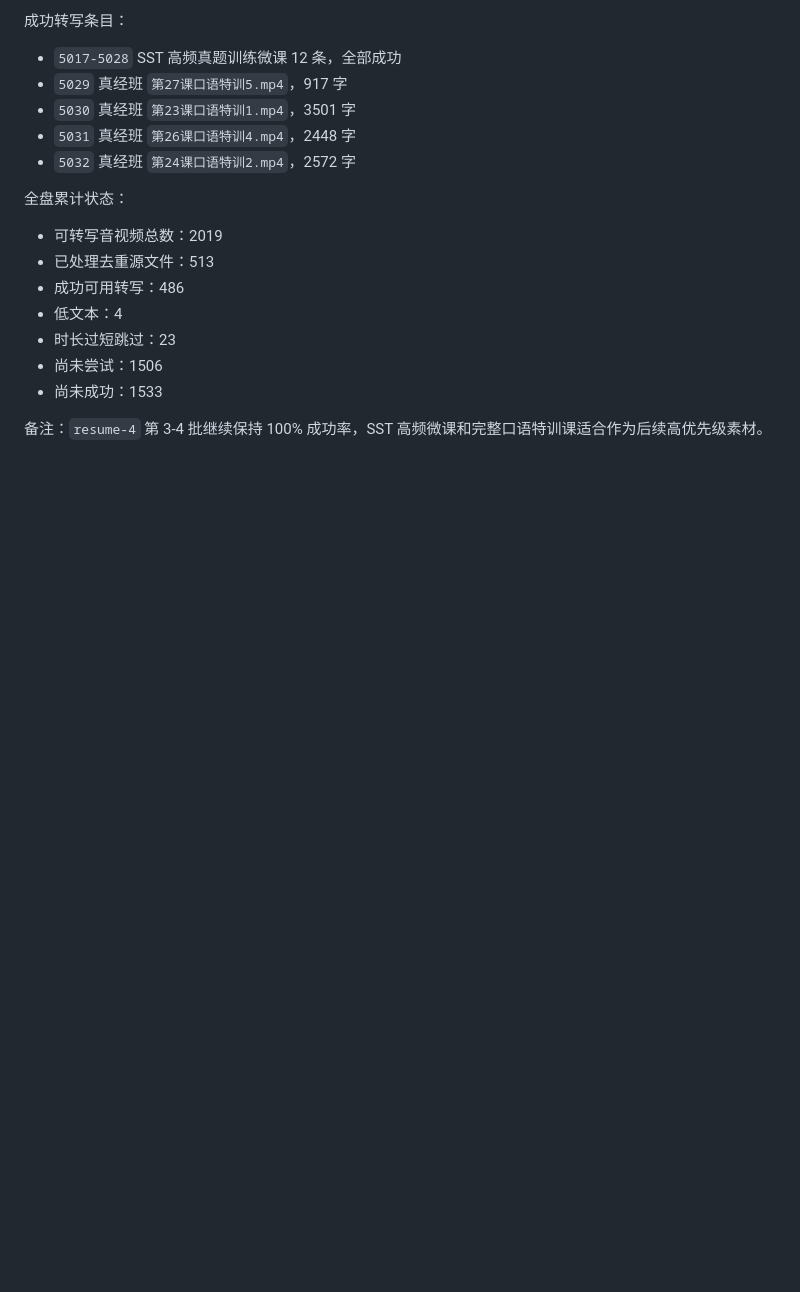
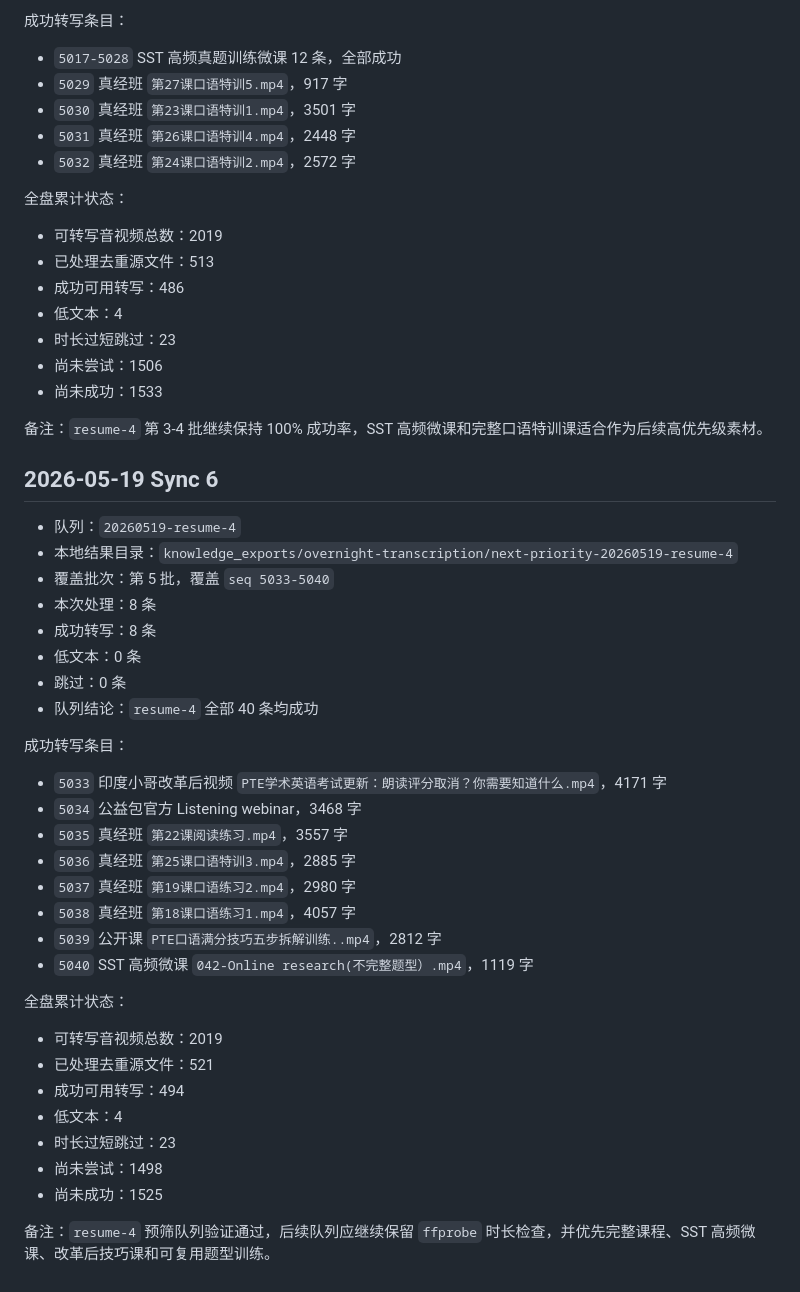
Before and after one commit to maggie19840929-Matrix/sunpace-site, a Markdown page: docs/pte-transcription-progress.md, the part around the change. Drawn GitHub-style; blank space fills up the shorter version.

Commit message:
Record PTE resume 4 completion

```diff
--- a/docs/pte-transcription-progress.md
+++ b/docs/pte-transcription-progress.md
@@ -165,3 +165,37 @@
 - 尚未成功：1533
 
 备注：`resume-4` 第 3-4 批继续保持 100% 成功率，SST 高频微课和完整口语特训课适合作为后续高优先级素材。
+
+## 2026-05-19 Sync 6
+
+- 队列：`20260519-resume-4`
+- 本地结果目录：`knowledge_exports/overnight-transcription/next-priority-20260519-resume-4`
+- 覆盖批次：第 5 批，覆盖 `seq 5033-5040`
+- 本次处理：8 条
+- 成功转写：8 条
+- 低文本：0 条
+- 跳过：0 条
+- 队列结论：`resume-4` 全部 40 条均成功
+
+成功转写条目：
+
+- `5033` 印度小哥改革后视频 `PTE学术英语考试更新：朗读评分取消？你需要知道什么.mp4`，4171 字
+- `5034` 公益包官方 Listening webinar，3468 字
+- `5035` 真经班 `第22课阅读练习.mp4`，3557 字
+- `5036` 真经班 `第25课口语特训3.mp4`，2885 字
+- `5037` 真经班 `第19课口语练习2.mp4`，2980 字
+- `5038` 真经班 `第18课口语练习1.mp4`，4057 字
+- `5039` 公开课 `PTE口语满分技巧五步拆解训练..mp4`，2812 字
+- `5040` SST 高频微课 `042-Online research(不完整题型）.mp4`，1119 字
+
+全盘累计状态：
+
+- 可转写音视频总数：2019
+- 已处理去重源文件：521
+- 成功可用转写：494
+- 低文本：4
+- 时长过短跳过：23
+- 尚未尝试：1498
+- 尚未成功：1525
+
+备注：`resume-4` 预筛队列验证通过，后续队列应继续保留 `ffprobe` 时长检查，并优先完整课程、SST 高频微课、改革后技巧课和可复用题型训练。
```
